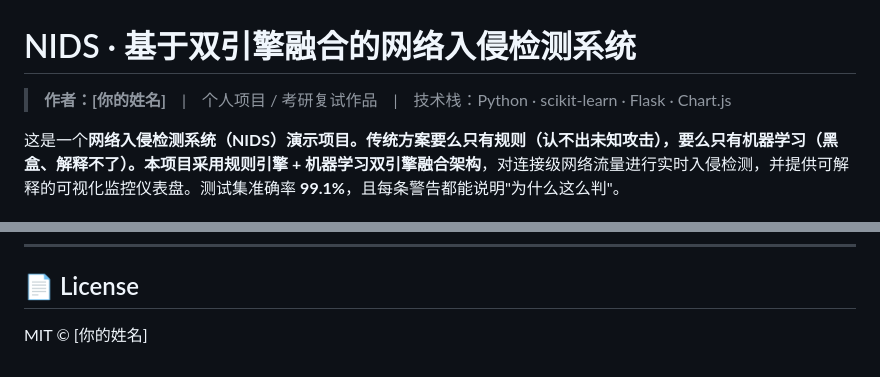
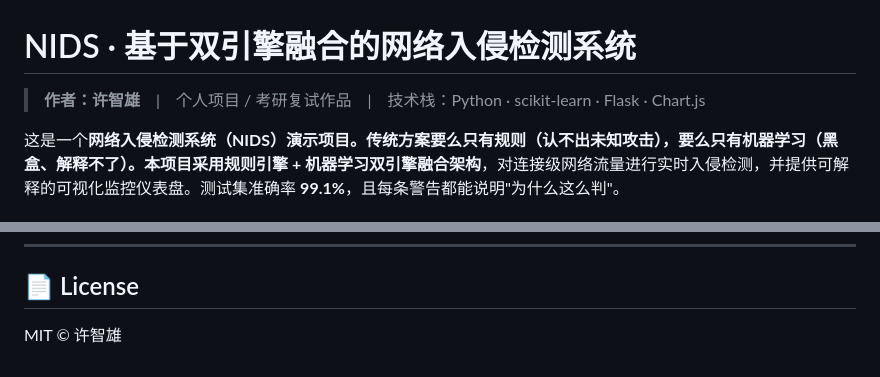
Before and after one commit to deokee22/mouse, a Markdown page: README.md, 2 parts joined by grey strips. GitHub-like rendering.

Commit message:
docs: 更新作者署名为许智雄

```diff
--- a/README.md
+++ b/README.md
@@ -1,6 +1,6 @@
 # NIDS · 基于双引擎融合的网络入侵检测系统
 
-> **作者：[你的姓名]**　|　个人项目 / 考研复试作品　|　技术栈：Python · scikit-learn · Flask · Chart.js
+> **作者：许智雄**　|　个人项目 / 考研复试作品　|　技术栈：Python · scikit-learn · Flask · Chart.js
 
 这是一个**网络入侵检测系统（NIDS）**演示项目。传统方案要么只有规则（认不出未知攻击），要么只有机器学习（黑盒、解释不了）。本项目采用**规则引擎 + 机器学习双引擎融合架构**，对连接级网络流量进行实时入侵检测，并提供可解释的可视化监控仪表盘。测试集准确率 **99.1%**，且每条警告都能说明"为什么这么判"。
 
@@ -126,4 +126,4 @@ nids-project/
 ---
 
 ## 📄 License
-MIT © [你的姓名]
+MIT © 许智雄
```
